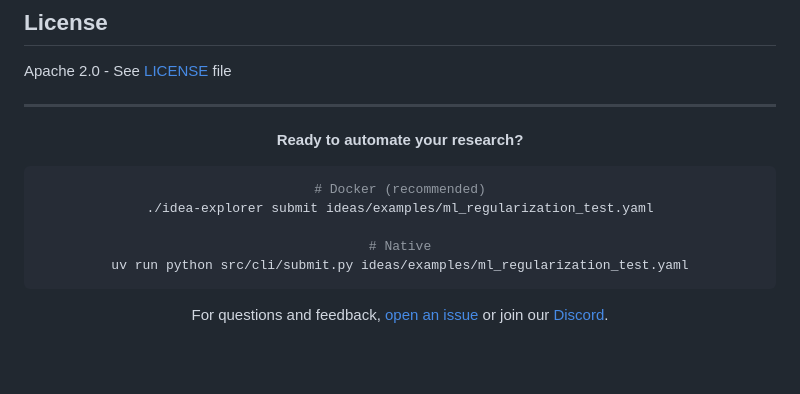
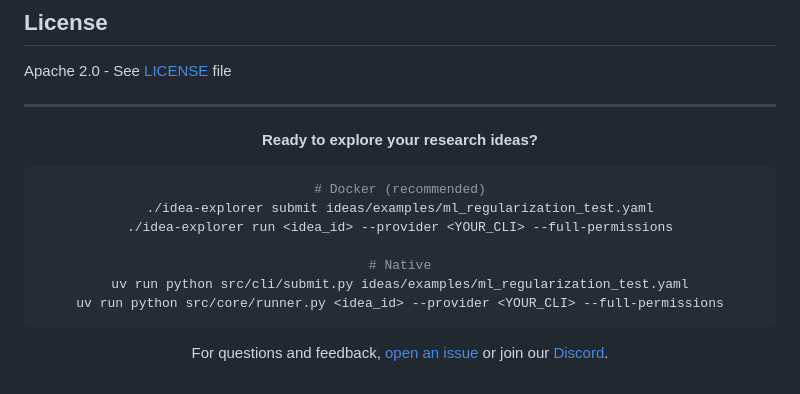
Before and after one commit to ChicagoHAI/idea-explorer, a Markdown page: README.md, the part around one of its changes. Drawn GitHub-style; blank space fills up the shorter version.

````diff
--- a/README.md
+++ b/README.md
@@ -407,14 +407,16 @@ Apache 2.0 - See [LICENSE](LICENSE) file
 
 <div align="center">
 
-**Ready to automate your research?**
+**Ready to explore your research ideas?**
 
 ```bash
 # Docker (recommended)
 ./idea-explorer submit ideas/examples/ml_regularization_test.yaml
+./idea-explorer run <idea_id> --provider <YOUR_CLI> --full-permissions
 
 # Native
 uv run python src/cli/submit.py ideas/examples/ml_regularization_test.yaml
+uv run python src/core/runner.py <idea_id> --provider <YOUR_CLI> --full-permissions
 ```
 
 For questions and feedback, [open an issue](https://github.com/ChicagoHAI/idea-explorer/issues) or join our [Discord](https://discord.gg/BgkfTvBdbV).
````
Also changed, not shown: other parts of README.md (+7 -7 lines).
